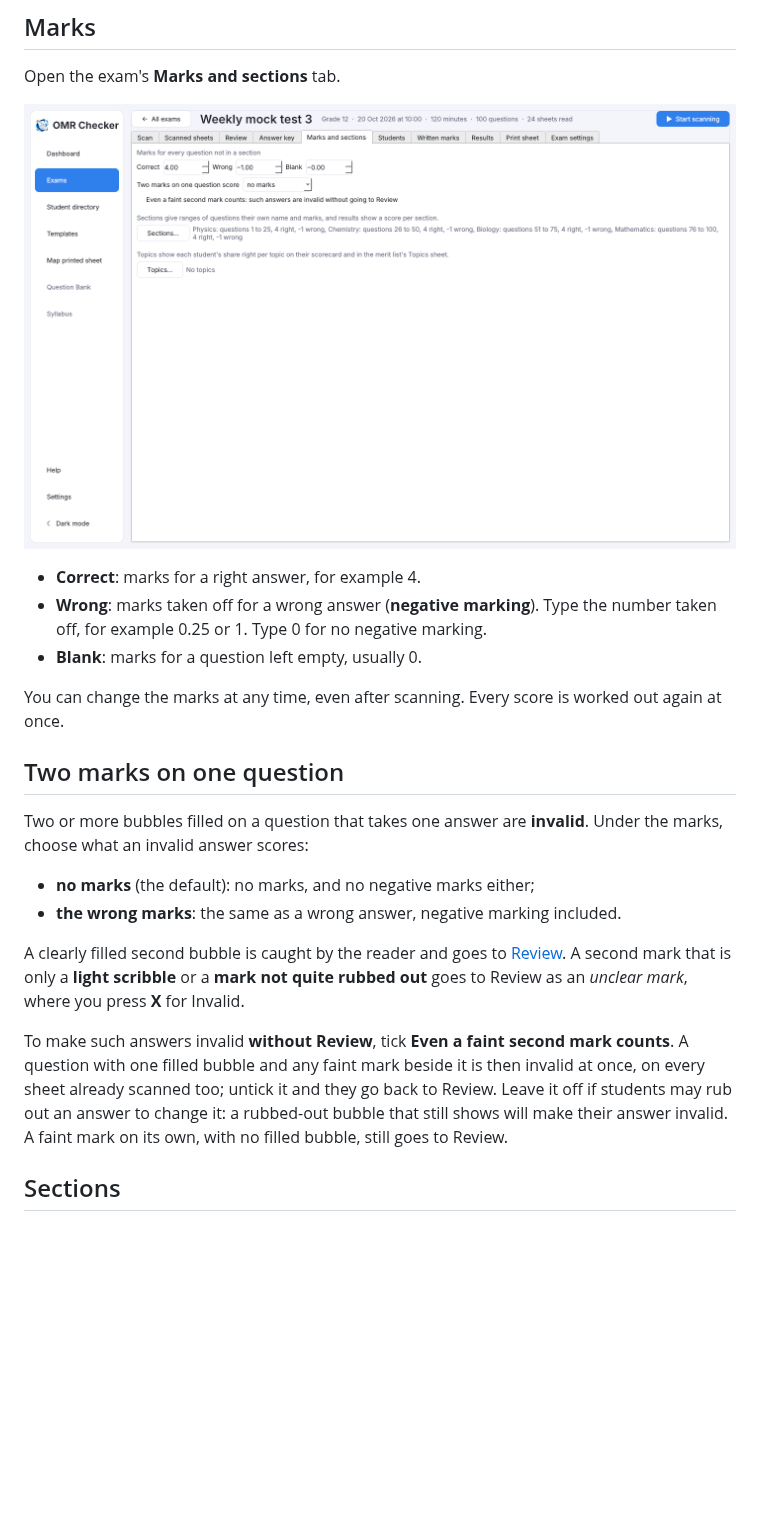
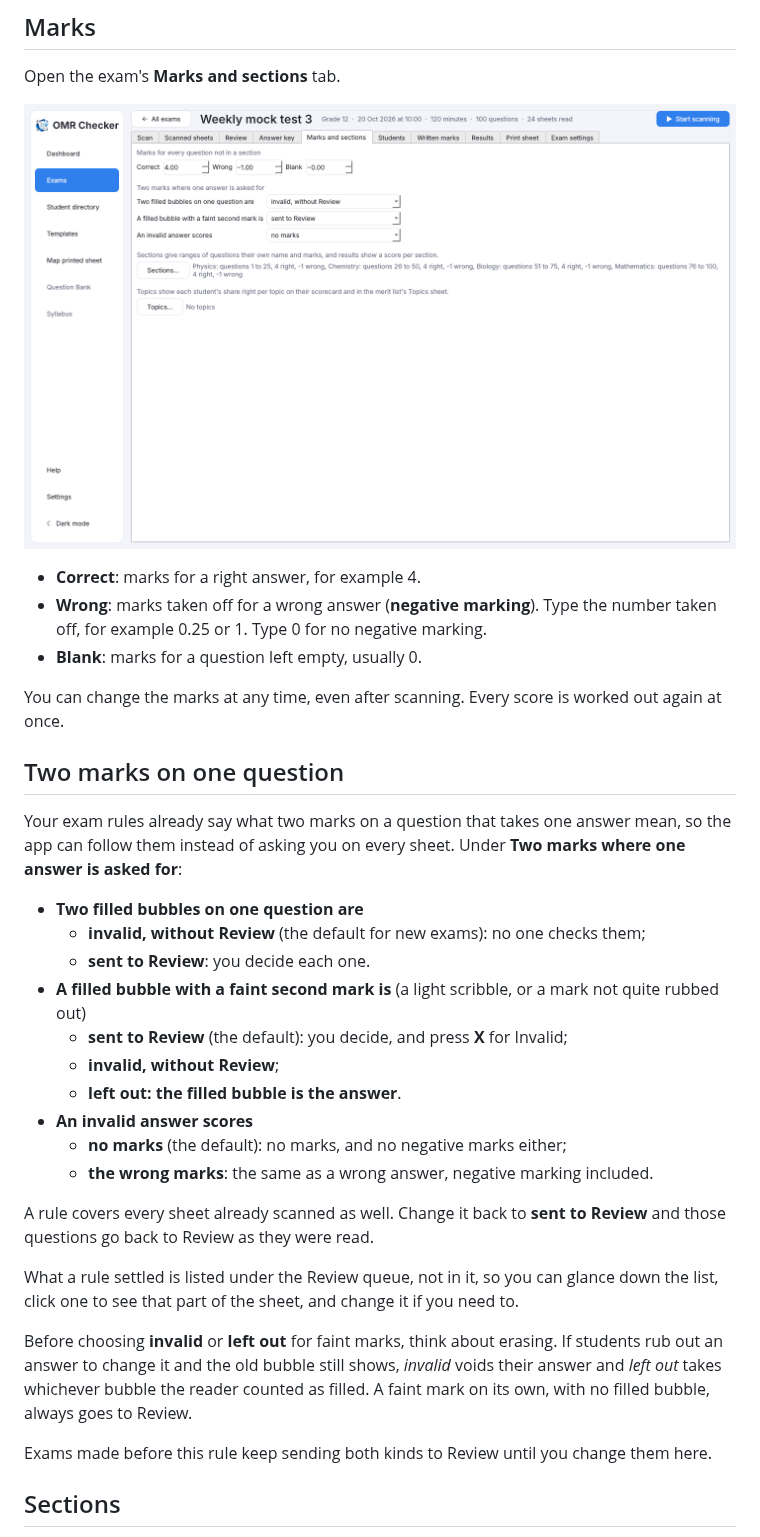
Before and after one commit to crispin0007/OMR, a Markdown page: docs/marks-and-sections.md, the part around the change. GitHub-like rendering; pictures changed too: docs/images/marks-and-sections.png; blank space fills up the shorter version.

```diff
--- a/docs/marks-and-sections.md
+++ b/docs/marks-and-sections.md
@@ -17,21 +17,33 @@ You can change the marks at any time, even after scanning. Every score is worked
 
 ## Two marks on one question
 
-Two or more bubbles filled on a question that takes one answer are **invalid**. Under the marks,
-choose what an invalid answer scores:
+Your exam rules already say what two marks on a question that takes one answer mean, so the app
+can follow them instead of asking you on every sheet. Under **Two marks where one answer is asked
+for**:
 
-- **no marks** (the default): no marks, and no negative marks either;
-- **the wrong marks**: the same as a wrong answer, negative marking included.
+- **Two filled bubbles on one question are**
+  - **invalid, without Review** (the default for new exams): no one checks them;
+  - **sent to Review**: you decide each one.
+- **A filled bubble with a faint second mark is** (a light scribble, or a mark not quite rubbed out)
+  - **sent to Review** (the default): you decide, and press **X** for Invalid;
+  - **invalid, without Review**;
+  - **left out: the filled bubble is the answer**.
+- **An invalid answer scores**
+  - **no marks** (the default): no marks, and no negative marks either;
+  - **the wrong marks**: the same as a wrong answer, negative marking included.
 
-A clearly filled second bubble is caught by the reader and goes to [Review](review.md). A second mark
-that is only a **light scribble** or a **mark not quite rubbed out** goes to Review as an *unclear
-mark*, where you press **X** for Invalid.
+A rule covers every sheet already scanned as well. Change it back to **sent to Review** and those
+questions go back to Review as they were read.
 
-To make such answers invalid **without Review**, tick **Even a faint second mark counts**. A question
-with one filled bubble and any faint mark beside it is then invalid at once, on every sheet already
-scanned too; untick it and they go back to Review. Leave it off if students may rub out an answer
-to change it: a rubbed-out bubble that still shows will make their answer invalid. A faint mark on
-its own, with no filled bubble, still goes to Review.
+What a rule settled is listed under the Review queue, not in it, so you can glance down the list,
+click one to see that part of the sheet, and change it if you need to.
+
+Before choosing **invalid** or **left out** for faint marks, think about erasing. If students rub
+out an answer to change it and the old bubble still shows, *invalid* voids their answer and *left
+out* takes whichever bubble the reader counted as filled. A faint mark on its own, with no filled bubble, always goes
+to Review.
+
+Exams made before this rule keep sending both kinds to Review until you change them here.
 
 ## Sections
 
```
Also changed, not shown: docs/faq.md (+4 -2 lines), docs/review.md (+3 -1 lines), docs/images/review.png, 6 other files.
